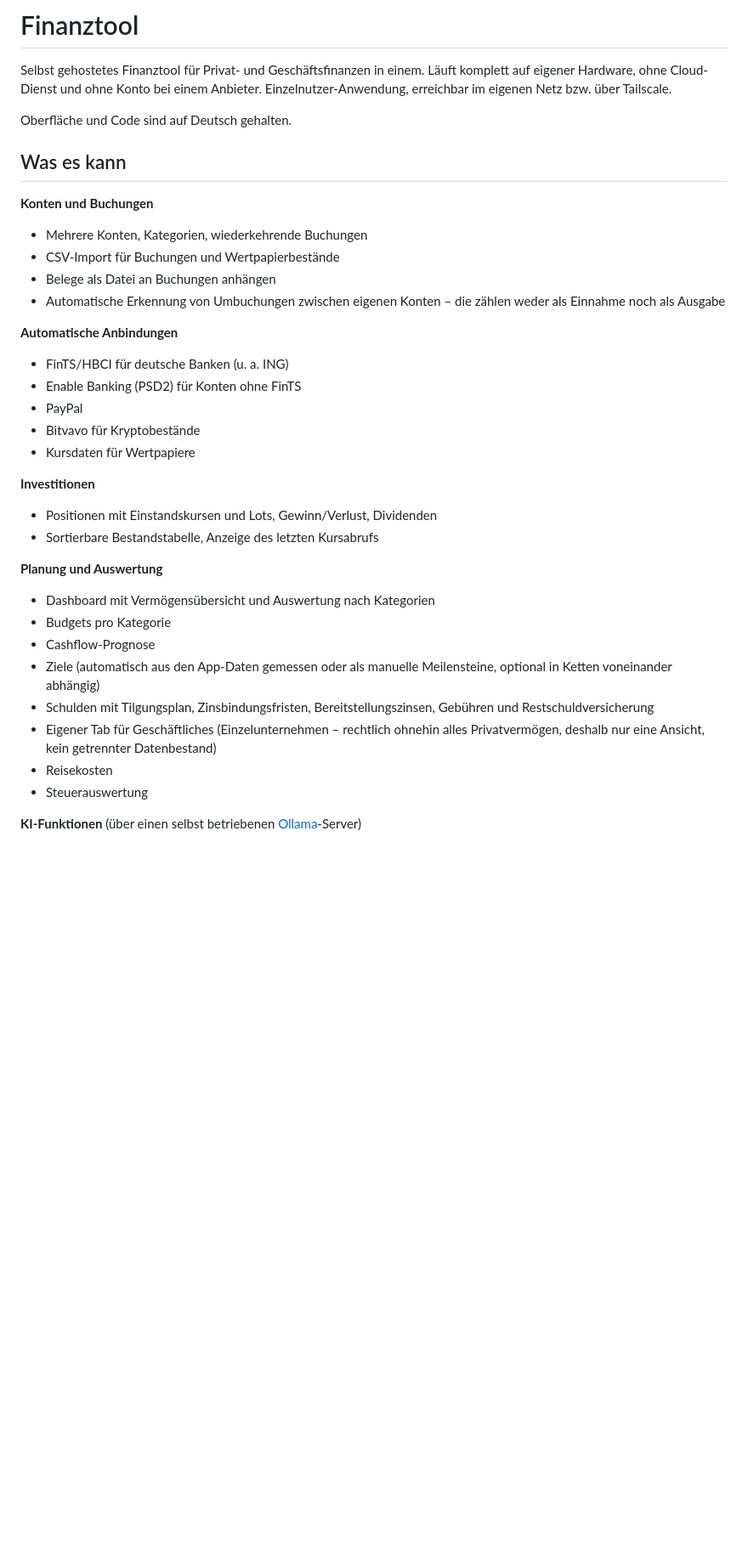
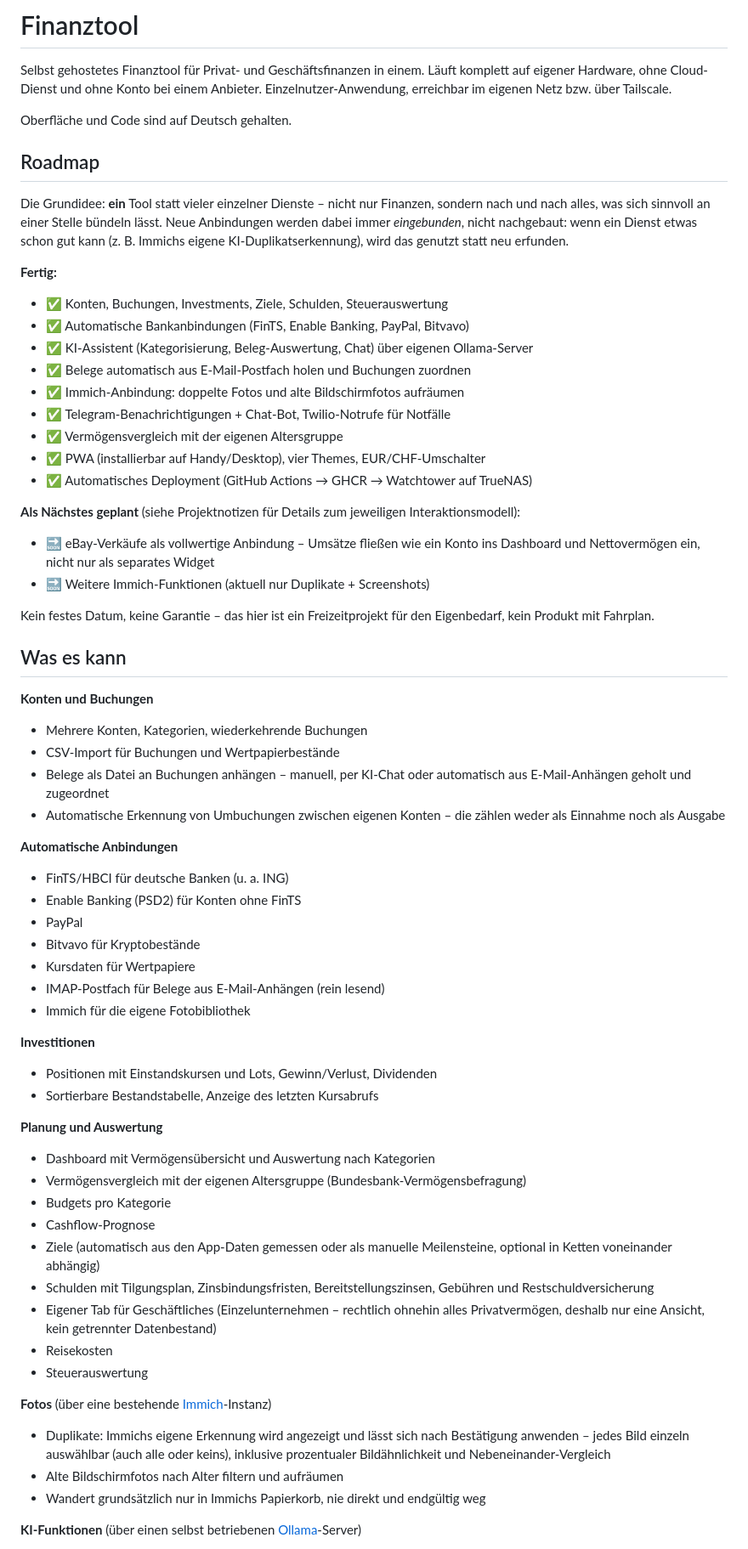
Before and after one commit to tim-stubbe/finance-app, a Markdown page: README.md, the part around one of its changes. Shown at 85% size. Drawn GitHub-style; blank space fills up the shorter version.

```diff
--- a/README.md
+++ b/README.md
@@ -6,12 +6,41 @@ Anbieter. Einzelnutzer-Anwendung, erreichbar im eigenen Netz bzw. über Tailscal
 
 Oberfläche und Code sind auf Deutsch gehalten.
 
+## Roadmap
+
+Die Grundidee: **ein** Tool statt vieler einzelner Dienste – nicht nur
+Finanzen, sondern nach und nach alles, was sich sinnvoll an einer Stelle
+bündeln lässt. Neue Anbindungen werden dabei immer *eingebunden*, nicht
+nachgebaut: wenn ein Dienst etwas schon gut kann (z. B. Immichs eigene
+KI-Duplikatserkennung), wird das genutzt statt neu erfunden.
+
+**Fertig:**
+- ✅ Konten, Buchungen, Investments, Ziele, Schulden, Steuerauswertung
+- ✅ Automatische Bankanbindungen (FinTS, Enable Banking, PayPal, Bitvavo)
+- ✅ KI-Assistent (Kategorisierung, Beleg-Auswertung, Chat) über eigenen Ollama-Server
+- ✅ Belege automatisch aus E-Mail-Postfach holen und Buchungen zuordnen
+- ✅ Immich-Anbindung: doppelte Fotos und alte Bildschirmfotos aufräumen
+- ✅ Telegram-Benachrichtigungen + Chat-Bot, Twilio-Notrufe für Notfälle
+- ✅ Vermögensvergleich mit der eigenen Altersgruppe
+- ✅ PWA (installierbar auf Handy/Desktop), vier Themes, EUR/CHF-Umschalter
+- ✅ Automatisches Deployment (GitHub Actions → GHCR → Watchtower auf TrueNAS)
+
+**Als Nächstes geplant** (siehe Projektnotizen für Details zum jeweiligen
+Interaktionsmodell):
+- 🔜 eBay-Verkäufe als vollwertige Anbindung – Umsätze fließen wie ein Konto
+  ins Dashboard und Nettovermögen ein, nicht nur als separates Widget
+- 🔜 Weitere Immich-Funktionen (aktuell nur Duplikate + Screenshots)
+
+Kein festes Datum, keine Garantie – das hier ist ein Freizeitprojekt für den
+Eigenbedarf, kein Produkt mit Fahrplan.
+
 ## Was es kann
 
 **Konten und Buchungen**
 - Mehrere Konten, Kategorien, wiederkehrende Buchungen
 - CSV-Import für Buchungen und Wertpapierbestände
-- Belege als Datei an Buchungen anhängen
+- Belege als Datei an Buchungen anhängen – manuell, per KI-Chat oder
+  automatisch aus E-Mail-Anhängen geholt und zugeordnet
 - Automatische Erkennung von Umbuchungen zwischen eigenen Konten – die zählen
   weder als Einnahme noch als Ausgabe
 
@@ -21,6 +50,8 @@ Oberfläche und Code sind auf Deutsch gehalten.
 - PayPal
 - Bitvavo für Kryptobestände
 - Kursdaten für Wertpapiere
+- IMAP-Postfach für Belege aus E-Mail-Anhängen (rein lesend)
+- Immich für die eigene Fotobibliothek
 
 **Investitionen**
 - Positionen mit Einstandskursen und Lots, Gewinn/Verlust, Dividenden
@@ -28,6 +59,7 @@ Oberfläche und Code sind auf Deutsch gehalten.
 
 **Planung und Auswertung**
 - Dashboard mit Vermögensübersicht und Auswertung nach Kategorien
+- Vermögensvergleich mit der eigenen Altersgruppe (Bundesbank-Vermögensbefragung)
 - Budgets pro Kategorie
 - Cashflow-Prognose
 - Ziele (automatisch aus den App-Daten gemessen oder als manuelle Meilensteine,
@@ -38,6 +70,13 @@ Oberfläche und Code sind auf Deutsch gehalten.
   Privatvermögen, deshalb nur eine Ansicht, kein getrennter Datenbestand)
 - Reisekosten
 - Steuerauswertung
+
+**Fotos** (über eine bestehende [Immich](https://immich.app)-Instanz)
+- Duplikate: Immichs eigene Erkennung wird angezeigt und lässt sich nach
+  Bestätigung anwenden – jedes Bild einzeln auswählbar (auch alle oder keins),
+  inklusive prozentualer Bildähnlichkeit und Nebeneinander-Vergleich
+- Alte Bildschirmfotos nach Alter filtern und aufräumen
+- Wandert grundsätzlich nur in Immichs Papierkorb, nie direkt und endgültig weg
 
 **KI-Funktionen** (über einen selbst betriebenen [Ollama](https://ollama.com)-Server)
 - Chat-Schaltfläche auf jeder Seite für Anweisungen in normaler Sprache
```
Also changed, not shown: other parts of README.md (+27 -7 lines), SECURITY.md (added, +44 -0 lines).
